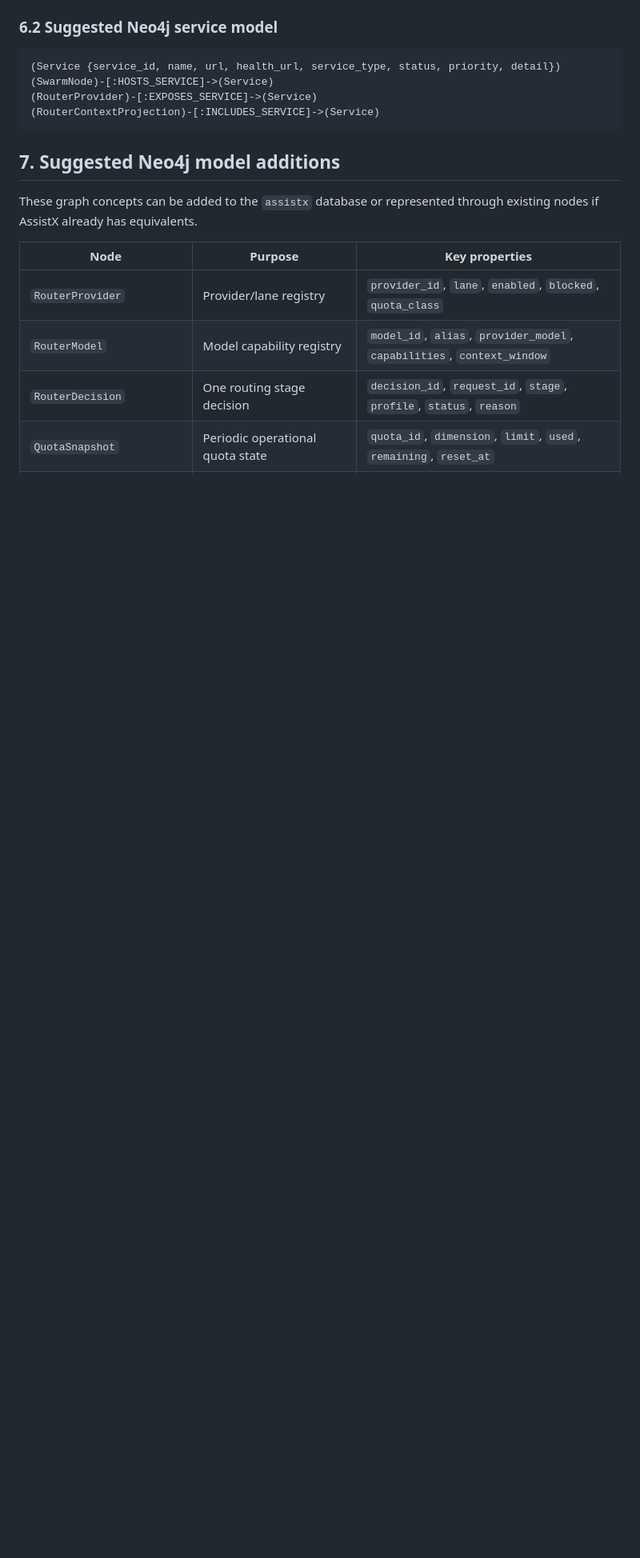
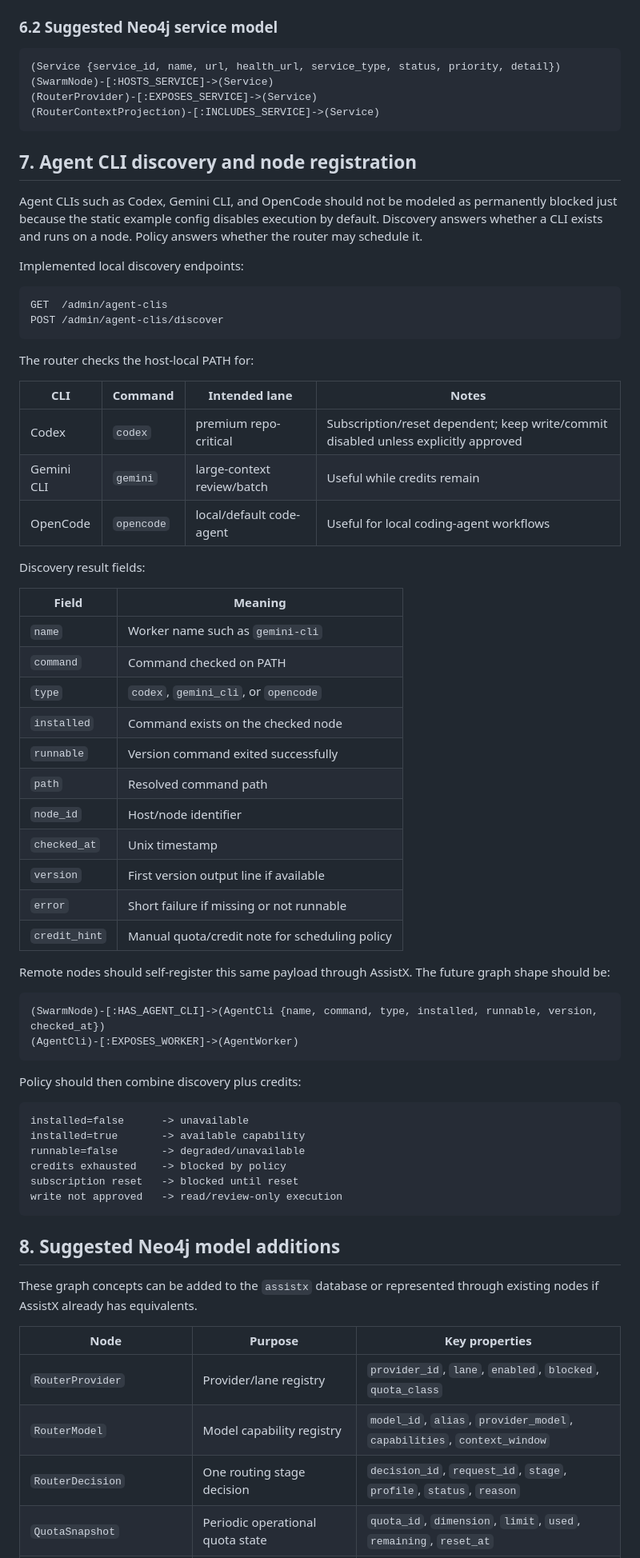
Before and after one commit to scottjoyner/auto-router, a Markdown page: docs/NEO4J_ASSISTX_INTEGRATION.md, the part around one of its changes. Shown at 80% size. Drawn GitHub-style; blank space fills up the shorter version.

Commit message:
Document agent CLI discovery and registration

````diff
--- a/docs/NEO4J_ASSISTX_INTEGRATION.md
+++ b/docs/NEO4J_ASSISTX_INTEGRATION.md
@@ -107,7 +108,60 @@ AssistX can register services from three sources:
 (RouterContextProjection)-[:INCLUDES_SERVICE]->(Service)
 ```
 
-## 7. Suggested Neo4j model additions
+## 7. Agent CLI discovery and node registration
+
+Agent CLIs such as Codex, Gemini CLI, and OpenCode should not be modeled as permanently blocked just because the static example config disables execution by default. Discovery answers whether a CLI exists and runs on a node. Policy answers whether the router may schedule it.
+
+Implemented local discovery endpoints:
+
+```text
+GET  /admin/agent-clis
+POST /admin/agent-clis/discover
+```
+
+The router checks the host-local PATH for:
+
+| CLI | Command | Intended lane | Notes |
+|---|---|---|---|
+| Codex | `codex` | premium repo-critical | Subscription/reset dependent; keep write/commit disabled unless explicitly approved |
+| Gemini CLI | `gemini` | large-context review/batch | Useful while credits remain |
+| OpenCode | `opencode` | local/default code-agent | Useful for local coding-agent workflows |
+
+Discovery result fields:
+
+| Field | Meaning |
+|---|---|
+| `name` | Worker name such as `gemini-cli` |
+| `command` | Command checked on PATH |
+| `type` | `codex`, `gemini_cli`, or `opencode` |
+| `installed` | Command exists on the checked node |
+| `runnable` | Version command exited successfully |
+| `path` | Resolved command path |
+| `node_id` | Host/node identifier |
+| `checked_at` | Unix timestamp |
+| `version` | First version output line if available |
+| `error` | Short failure if missing or not runnable |
+| `credit_hint` | Manual quota/credit note for scheduling policy |
+
+Remote nodes should self-register this same payload through AssistX. The future graph shape should be:
+
+```text
+(SwarmNode)-[:HAS_AGENT_CLI]->(AgentCli {name, command, type, installed, runnable, version, checked_at})
+(AgentCli)-[:EXPOSES_WORKER]->(AgentWorker)
+```
+
+Policy should then combine discovery plus credits:
+
+```text
+installed=false      -> unavailable
+installed=true       -> available capability
+runnable=false       -> degraded/unavailable
+credits exhausted    -> blocked by policy
+subscription reset   -> blocked until reset
+write not approved   -> read/review-only execution
+```
+
+## 8. Suggested Neo4j model additions
 
 These graph concepts can be added to the `assistx` database or represented through existing nodes if AssistX already has equivalents.
 
````
Also changed, not shown: other parts of docs/NEO4J_ASSISTX_INTEGRATION.md (+26 -10 lines).
